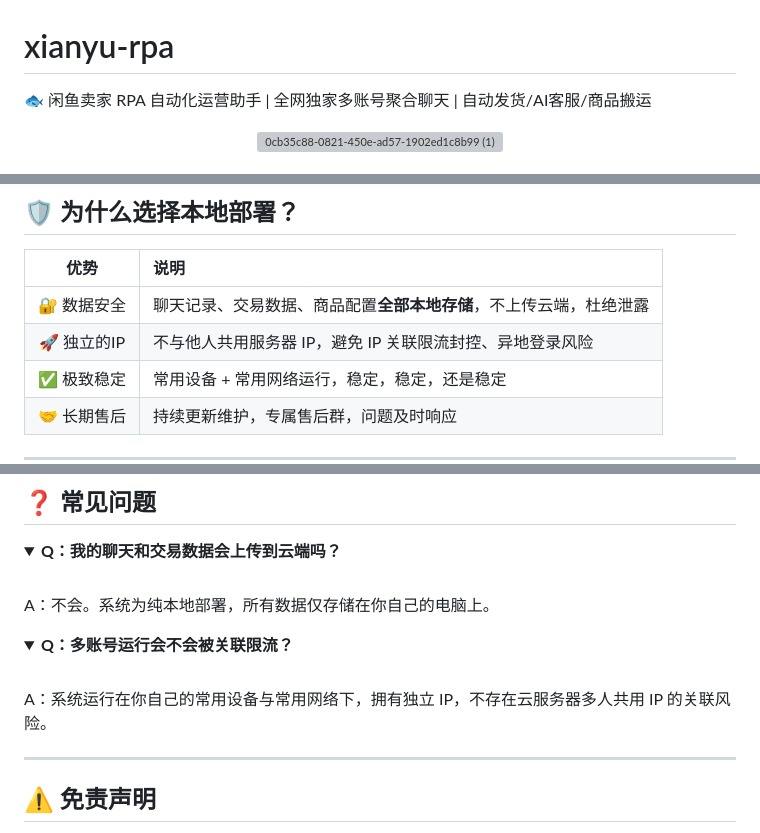
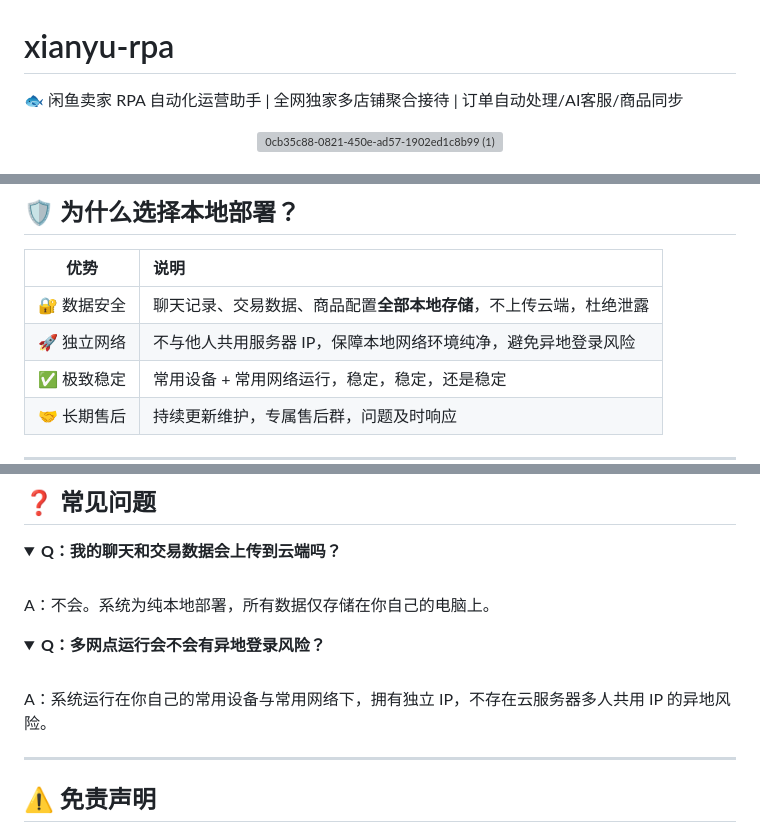
Before and after one commit to zejue/xianyu-rpa, a Markdown page: README.md, 3 parts joined by grey strips. Rendered like a GitHub page; folded sections open; grey boxes are pictures that could not be loaded.

```diff
--- a/README.md
+++ b/README.md
@@ -1,5 +1,5 @@
 # xianyu-rpa
-🐟 闲鱼卖家 RPA 自动化运营助手 | 全网独家多账号聚合聊天 | 自动发货/AI客服/商品搬运
+🐟 闲鱼卖家 RPA 自动化运营助手 | 全网独家多店铺聚合接待 | 订单自动处理/AI客服/商品同步
 <div align="center">
 
 <!-- 📷 图片位 ①：项目 Logo（建议 120×120，文件放至 assets/logo.png） -->
@@ -120,7 +120,7 @@
 | 优势 | 说明 |
 | :---: | :--- |
 | 🔐 数据安全 | 聊天记录、交易数据、商品配置**全部本地存储**，不上传云端，杜绝泄露 |
-| 🚀 独立的IP | 不与他人共用服务器 IP，避免 IP 关联限流封控、异地登录风险 |
+| 🚀 独立网络 | 不与他人共用服务器 IP，保障本地网络环境纯净，避免异地登录风险 |
 | ✅ 极致稳定 | 常用设备 + 常用网络运行，稳定，稳定，还是稳定 |
 | 🤝 长期售后 | 持续更新维护，专属售后群，问题及时响应 |
 
@@ -140,8 +140,8 @@
 </details>
 
 <details>
-<summary><b>Q：多账号运行会不会被关联限流？</b></summary>
-<br>A：系统运行在你自己的常用设备与常用网络下，拥有独立 IP，不存在云服务器多人共用 IP 的关联风险。
+<summary><b>Q：多网点运行会不会有异地登录风险？</b></summary>
+<br>A：系统运行在你自己的常用设备与常用网络下，拥有独立 IP，不存在云服务器多人共用 IP 的异地风险。
 </details>
 
 ---
```
Also changed, not shown: other parts of README.md (+14 -14 lines).
